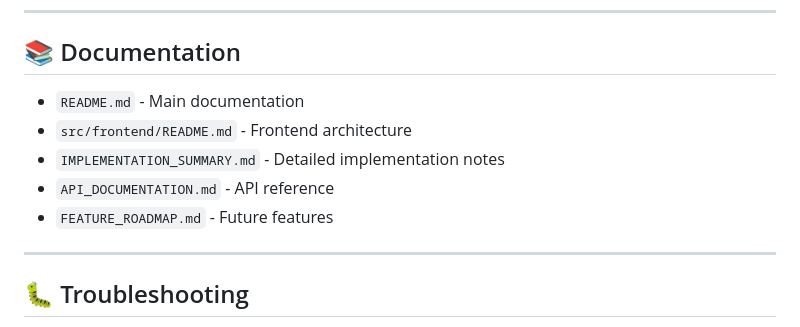
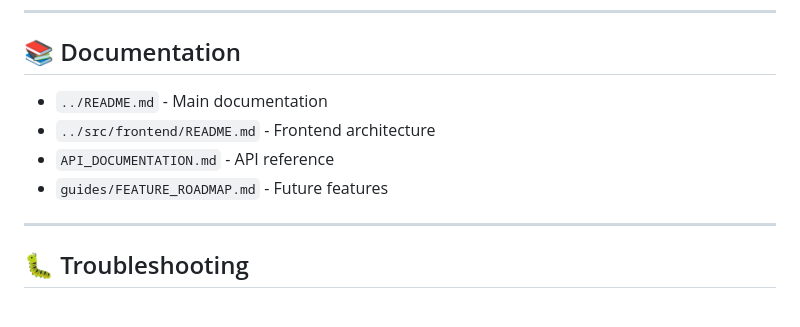
Before and after one commit to zipthezap/Teamly, a Markdown page: docs/QUICK_START.md, the part around the change. Drawn GitHub-style.

```diff
--- a/docs/QUICK_START.md
+++ b/docs/QUICK_START.md
@@ -79,11 +79,10 @@ npm start
 
 ## 📚 Documentation
 
-- `README.md` - Main documentation
-- `src/frontend/README.md` - Frontend architecture
-- `IMPLEMENTATION_SUMMARY.md` - Detailed implementation notes
+- `../README.md` - Main documentation
+- `../src/frontend/README.md` - Frontend architecture
 - `API_DOCUMENTATION.md` - API reference
-- `FEATURE_ROADMAP.md` - Future features
+- `guides/FEATURE_ROADMAP.md` - Future features
 
 ---
 
```
Also changed, not shown: README.md (+2 -4 lines), docs/ORGANIZATION.md (added, +122 -0 lines).
